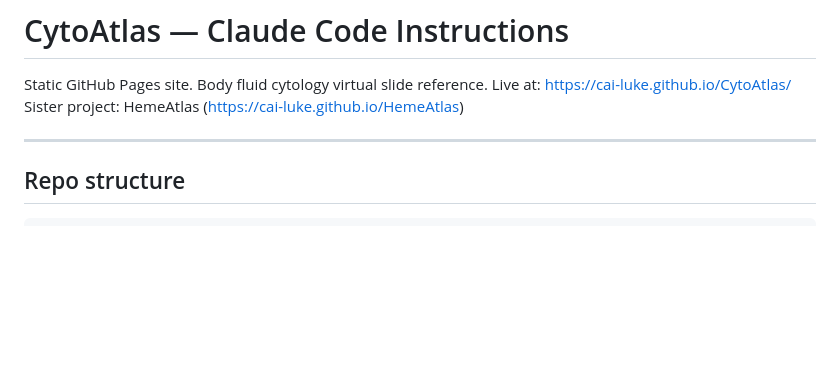
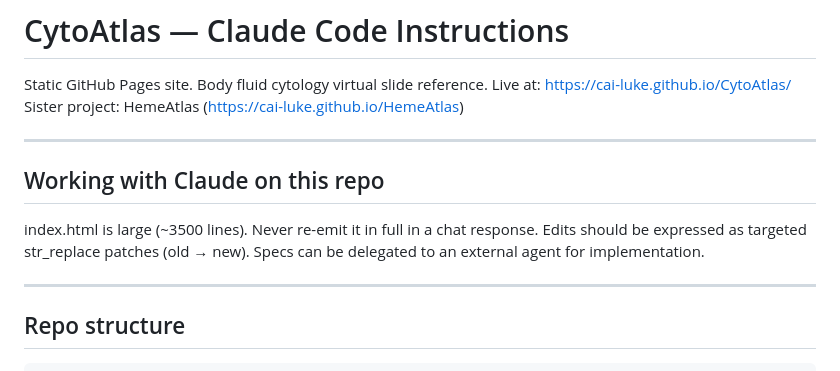
Before and after one commit to cai-Luke/CytoAtlas, a Markdown page: CLAUDE.md, the part around the change. GitHub-like rendering; blank space fills up the shorter version.

Commit message:
docs: update CLAUDE.md with large file communication protocol

```diff
--- a/CLAUDE.md
+++ b/CLAUDE.md
@@ -3,6 +3,14 @@
 Static GitHub Pages site. Body fluid cytology virtual slide reference.
 Live at: https://cai-luke.github.io/CytoAtlas/
 Sister project: HemeAtlas (https://cai-luke.github.io/HemeAtlas)
+
+---
+
+## Working with Claude on this repo
+
+index.html is large (~3500 lines). Never re-emit it in full in a chat response.
+Edits should be expressed as targeted str_replace patches (old → new).
+Specs can be delegated to an external agent for implementation.
 
 ---
 
```
